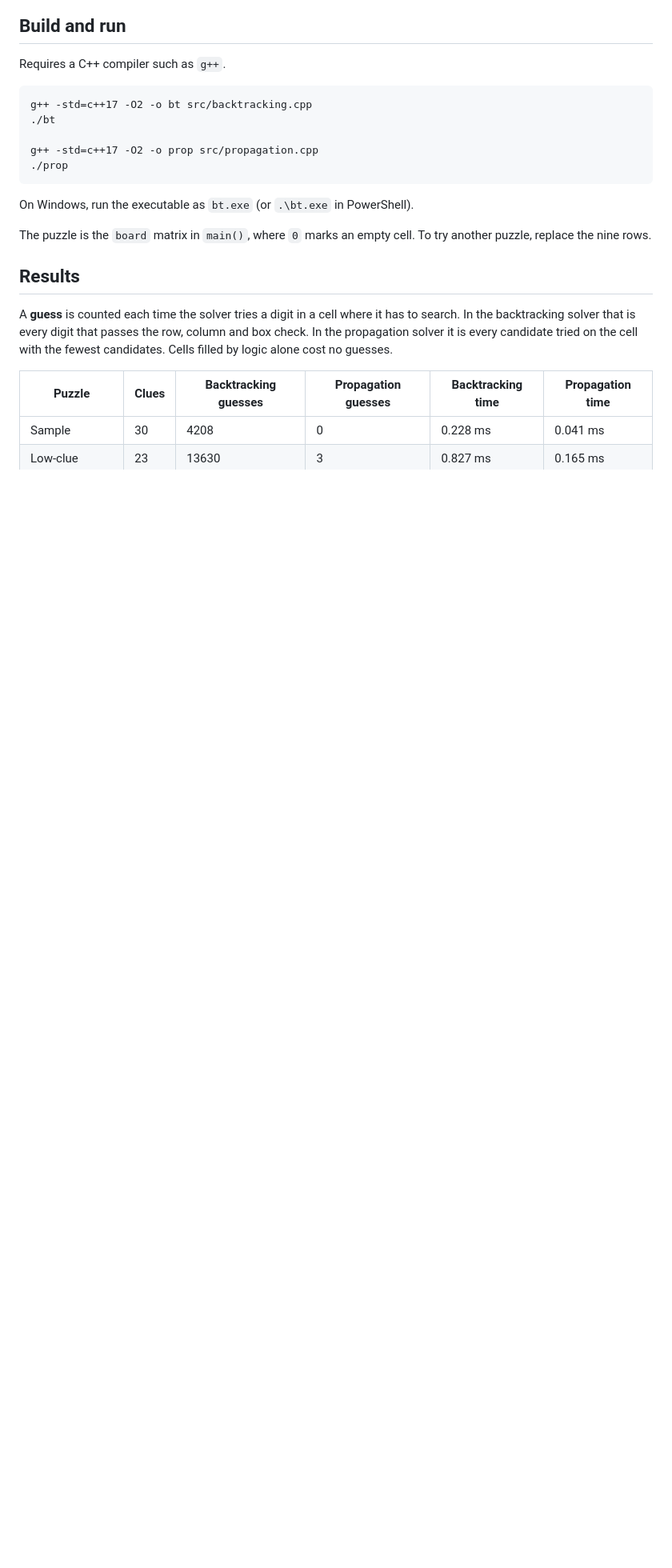
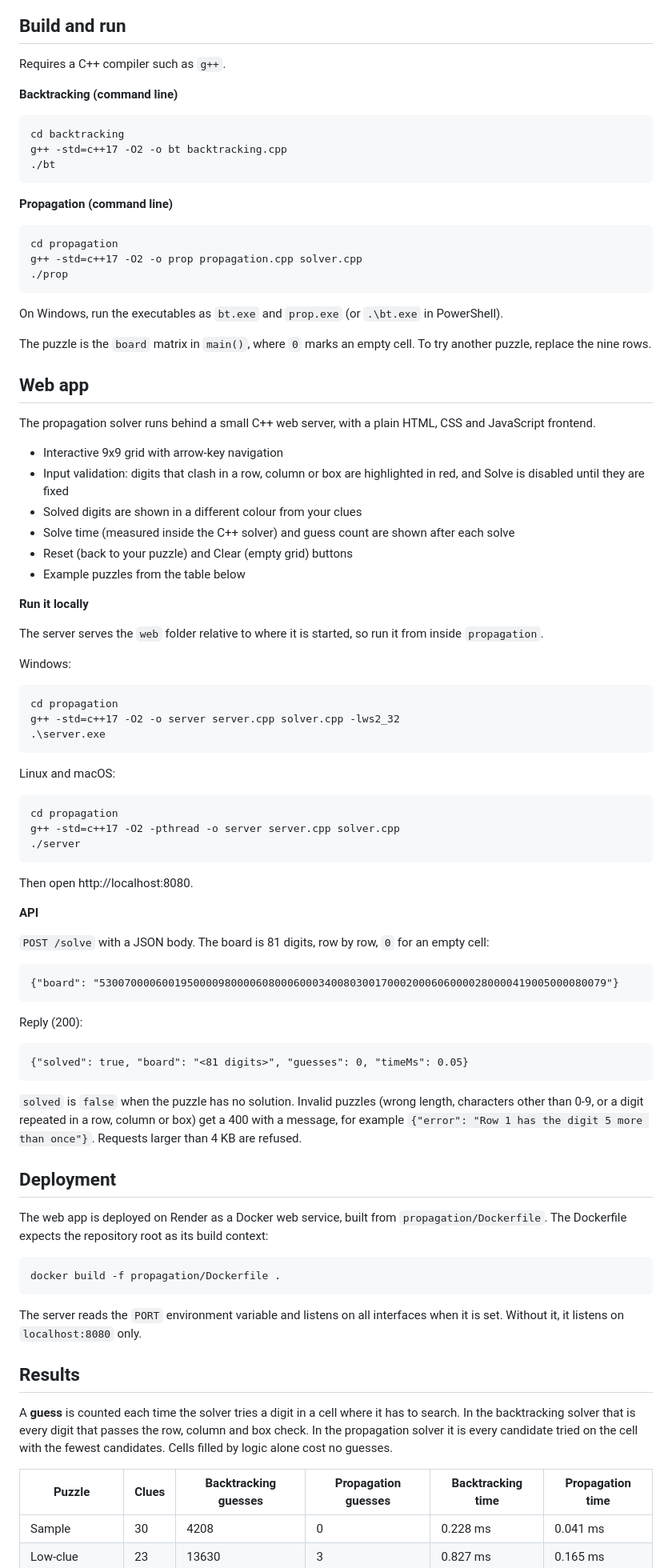
Before and after one commit to rahulshadija13/sudoku-solver, a Markdown page: README.md, the part around one of its changes. Shown at 80% size. Rendered like a GitHub page; blank space fills up the shorter version.

Commit message:
Update README: folders, web app, live demo, deployment

````diff
--- a/README.md
+++ b/README.md
@@ -23,17 +27,84 @@ When logic alone is not enough, the solver guesses a digit for the empty cell wi
 
 Requires a C++ compiler such as `g++`.
 
+**Backtracking (command line)**
+
 ```
-g++ -std=c++17 -O2 -o bt src/backtracking.cpp
+cd backtracking
+g++ -std=c++17 -O2 -o bt backtracking.cpp
 ./bt
+```
 
-g++ -std=c++17 -O2 -o prop src/propagation.cpp
+**Propagation (command line)**
+
+```
+cd propagation
+g++ -std=c++17 -O2 -o prop propagation.cpp solver.cpp
 ./prop
 ```
 
-On Windows, run the executable as `bt.exe` (or `.\bt.exe` in PowerShell).
+On Windows, run the executables as `bt.exe` and `prop.exe` (or `.\bt.exe` in PowerShell).
 
 The puzzle is the `board` matrix in `main()`, where `0` marks an empty cell. To try another puzzle, replace the nine rows.
+
+## Web app
+
+The propagation solver runs behind a small C++ web server, with a plain HTML, CSS and JavaScript frontend.
+
+- Interactive 9x9 grid with arrow-key navigation
+- Input validation: digits that clash in a row, column or box are highlighted in red, and Solve is disabled until they are fixed
+- Solved digits are shown in a different colour from your clues
+- Solve time (measured inside the C++ solver) and guess count are shown after each solve
+- Reset (back to your puzzle) and Clear (empty grid) buttons
+- Example puzzles from the table below
+
+**Run it locally**
+
+The server serves the `web` folder relative to where it is started, so run it from inside `propagation`.
+
+Windows:
+
+```
+cd propagation
+g++ -std=c++17 -O2 -o server server.cpp solver.cpp -lws2_32
+.\server.exe
+```
+
+Linux and macOS:
+
+```
+cd propagation
+g++ -std=c++17 -O2 -pthread -o server server.cpp solver.cpp
+./server
+```
+
+Then open http://localhost:8080.
+
+**API**
+
+`POST /solve` with a JSON body. The board is 81 digits, row by row, `0` for an empty cell:
+
+```
+{"board": "530070000600195000098000060800060003400803001700020006060000280000419005000080079"}
+```
+
+Reply (200):
+
+```
+{"solved": true, "board": "<81 digits>", "guesses": 0, "timeMs": 0.05}
+```
+
+`solved` is `false` when the puzzle has no solution. Invalid puzzles (wrong length, characters other than 0-9, or a digit repeated in a row, column or box) get a 400 with a message, for example `{"error": "Row 1 has the digit 5 more than once"}`. Requests larger than 4 KB are refused.
+
+## Deployment
+
+The web app is deployed on Render as a Docker web service, built from `propagation/Dockerfile`. The Dockerfile expects the repository root as its build context:
+
+```
+docker build -f propagation/Dockerfile .
+```
+
+The server reads the `PORT` environment variable and listens on all interfaces when it is set. Without it, it listens on `localhost:8080` only.
 
 ## Results
 
````
Also changed, not shown: other parts of README.md (+24 -12 lines).
